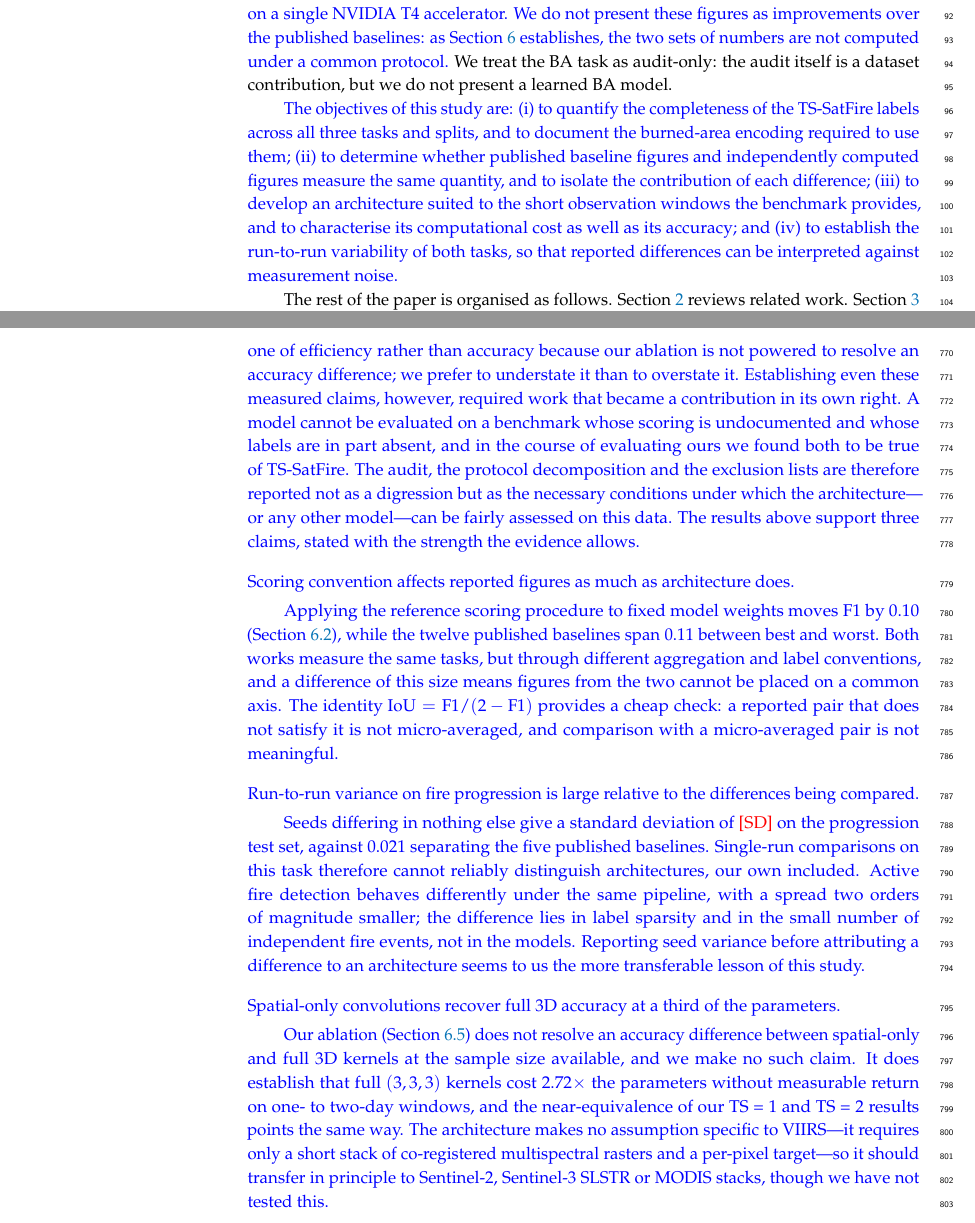
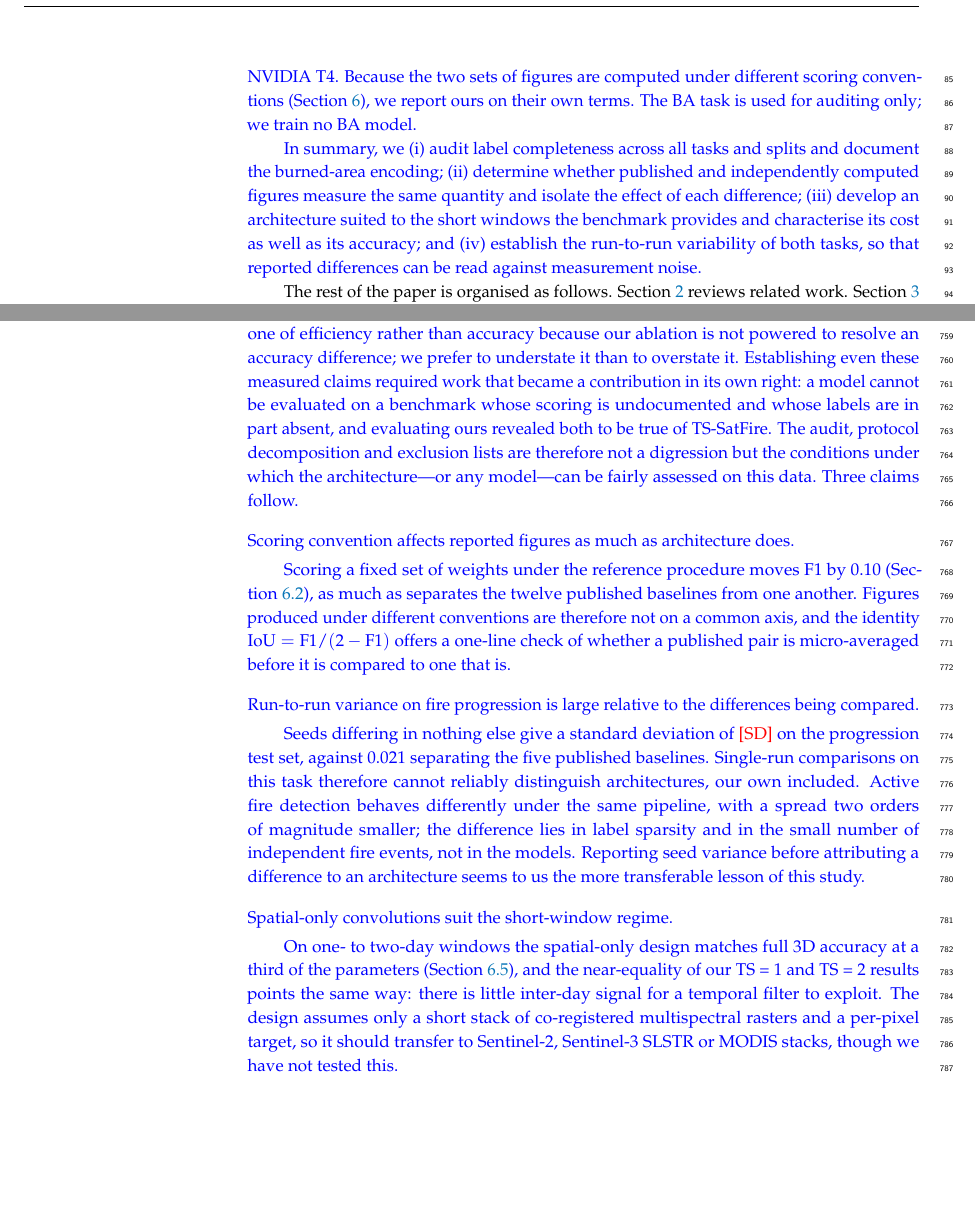
Before and after one commit to mavroul1s/DeepFire-Forecaster, a LaTeX paper (new_paper/main.tex): two parts of pages 3 and 27 of 30 before the commit and two parts of pages 3 and 26 of 29 after it, joined at a grey line, cut at the place of the change, the shorter picture padded with empty space. Compiled offline with pdfLaTeX.

Commit message:
Refactor main.tex for clarity and conciseness; update architectural description of SpaSE-UNet3D and its evaluation results. Adjust figure placement for better formatting. Update refs.bib to ensure proper citation formatting. Add new synctex file for improved synchronization between source and output. Include main.pdf as a new file for the latest paper version.

```diff
--- a/new_paper/main.tex
+++ b/new_paper/main.tex
@@ -211,25 +201,19 @@ fire progression.
 
-\rev{We evaluate SpaSE-UNet3D on both the AF and FP tasks under the
-evaluation protocol defined in Section~\ref{sec:experiments}. On AF it reaches
-F1\,=\,\afTStwo{} at TS\,=\,2 on the 15 annotated test fires, and
-on FP F1\,=\,\fpAll{} at TS\,=\,2 over the full 24-fire test set,
-in both cases using two-day observation windows where the published baselines
-use six, and training in under 12 hours on a single NVIDIA~T4 accelerator. We
-do not present these figures as improvements over the published baselines:
-as Section~\ref{sec:experiments} establishes, the two sets of numbers are not
-computed under a common protocol.} We treat the BA task as audit-only: the
-audit itself is a dataset contribution, but we do not present a learned BA
-model.
+\rev{Under the protocol of Section~\ref{sec:experiments}, SpaSE-UNet3D reaches
+F1\,=\,\afTStwo{} on the 15 annotated AF test fires and \fpAll{} on all 24 FP
+test fires, both at TS\,=\,2, using two-day windows where the published
+baselines use six and training in under 15 hours on a single NVIDIA~T4. Because
+the two sets of figures are computed under different scoring conventions
+(Section~\ref{sec:experiments}), we report ours on their own terms. The BA task
+is used for auditing only; we train no BA model.}
 
-\rev{The objectives of this study are: (i)~to quantify the completeness of
-the TS-SatFire labels across all three tasks and splits, and to document the
-burned-area encoding required to use them; (ii)~to determine whether published
-baseline figures and independently computed figures measure the same quantity,
-and to isolate the contribution of each difference; (iii)~to develop an
-architecture suited to the short observation windows the benchmark provides,
-and to characterise its computational cost as well as its accuracy; and
-(iv)~to establish the run-to-run variability of both tasks, so that reported
-differences can be interpreted against measurement noise.}
+\rev{In summary, we (i)~audit label completeness across all tasks and splits and
+document the burned-area encoding; (ii)~determine whether published and
+independently computed figures measure the same quantity and isolate the effect
+of each difference; (iii)~develop an architecture suited to the short windows the
+benchmark provides and characterise its cost as well as its accuracy; and
+(iv)~establish the run-to-run variability of both tasks, so that reported
+differences can be read against measurement noise.}
 
 The rest of the paper is organised as follows.
 Section~\ref{sec:related} reviews related work.
@@ -1306,8 +1289,7 @@ future work.}
 \label{sec:discussion}
 %%=============================================================
 
-\rev{We state our contribution plainly before discussing the results, since the
-withdrawal of the state-of-the-art claim changes what this paper is offering.
+\rev{We state our contribution plainly before discussing the results.
 SpaSE-UNet3D is, to our knowledge, the first fully spatial-only 3D
 architecture proposed for wildfire segmentation, and its behaviour on this
 benchmark is favourable in the respects our experiments can measure: it attains
@@ -1317,24 +1299,20 @@ acquisition as from two (Section~\ref{sec:afresults}), and trains both tasks in
 under 15 hours on one GPU. We frame the parameter result as one of efficiency
 rather than accuracy because our ablation is not powered to resolve an accuracy
 difference; we prefer to understate it than to overstate it. Establishing even
-these measured claims, however, required work that became a contribution in its
-own right. A model cannot be evaluated on a benchmark whose scoring is
-undocumented and whose labels are in part absent, and in the course of
-evaluating ours we found both to be true of TS-SatFire. The audit, the protocol
-decomposition and the exclusion lists are therefore reported not as a digression
-but as the necessary conditions under which the architecture---or any other
-model---can be fairly assessed on this data. The results above support three claims, stated with the
-strength the evidence allows.}
+these measured claims required work that became a contribution in its own right:
+a model cannot be evaluated on a benchmark whose scoring is undocumented and
+whose labels are in part absent, and evaluating ours revealed both to be true of
+TS-SatFire. The audit, protocol decomposition and exclusion lists are therefore
+not a digression but the conditions under which the architecture---or any
+model---can be fairly assessed on this data. Three claims follow.}
 
 \paragraph*{\rev{Scoring convention affects reported figures as much as
-architecture does.}} \rev{Applying the reference scoring procedure to fixed model
-weights moves F1 by 0.10 (Section~\ref{sec:protocol}), while the twelve published
-baselines span 0.11 between best and worst. Both works measure the same tasks,
-but through different aggregation and label conventions, and a difference of this
-size means figures from the two cannot be placed on a common axis. The identity
-$\mathrm{IoU} = \mathrm{F1}/(2-\mathrm{F1})$ provides a cheap check: a reported
-pair that does not satisfy it is not micro-averaged, and comparison with a
-micro-averaged pair is not meaningful.}
+architecture does.}} \rev{Scoring a fixed set of weights under the reference
+procedure moves F1 by 0.10 (Section~\ref{sec:protocol}), as much as separates
+the twelve published baselines from one another. Figures produced under
+different conventions are therefore not on a common axis, and the identity
+$\mathrm{IoU}=\mathrm{F1}/(2-\mathrm{F1})$ offers a one-line check of whether a
+published pair is micro-averaged before it is compared to one that is.}
 
 \paragraph*{\rev{Run-to-run variance on fire progression is large relative to the
 differences being compared.}} \rev{Seeds differing in nothing else give a
@@ -1347,14 +1325,11 @@ small number of independent fire events, not in the models. Reporting seed
 variance before attributing a difference to an architecture seems to us the more
 transferable lesson of this study.}
 
-\paragraph*{\rev{Spatial-only convolutions recover full 3D accuracy at a
-third of the parameters.}} \rev{Our ablation (Section~\ref{sec:ablation}) does not
-resolve an accuracy difference between spatial-only and full 3D kernels at the
-sample size available, and we make no such claim. It does establish that full
-$(3,3,3)$ kernels cost $2.72\times$ the parameters without measurable return on
-one- to two-day windows, and the near-equivalence of our TS = 1 and TS = 2
-results points the same way. The architecture makes no assumption specific to
-VIIRS---it requires only a short stack of co-registered multispectral rasters and
-a per-pixel target---so it should transfer in principle to Sentinel-2, Sentinel-3
-SLSTR or MODIS stacks, though we have not tested this.}
+\paragraph*{\rev{Spatial-only convolutions suit the short-window regime.}}
+\rev{On one- to two-day windows the spatial-only design matches full 3D accuracy
+at a third of the parameters (Section~\ref{sec:ablation}), and the near-equality
+of our TS = 1 and TS = 2 results points the same way: there is little inter-day
+signal for a temporal filter to exploit. The design assumes only a short stack of
+co-registered multispectral rasters and a per-pixel target, so it should transfer
+to Sentinel-2, Sentinel-3 SLSTR or MODIS stacks, though we have not tested this.}
 
@@ -1387,5 +1359,3 @@ implemented one, and that two of the seventeen active-fire test fires carry no
 annotation and cannot be scored at all. This audit and protocol analysis is a
 contribution in its own right: we release the exclusion lists, the protocol
 specification and the per-seed outputs so that future comparisons on this
-benchmark can be made on a stated and common basis. We do not claim our figures
-exceed the published baselines, since the two are not computed under a common
@@ -1394,3 +1364,5 @@ this benchmark meaningful.}
+on their own terms; establishing that the two are not interchangeable is what
+makes any comparison on this benchmark meaningful in the first place.}
 
 \rev{Four directions follow directly from the limitations of this study. First, a properly powered ablation of the fire-progression variant, which the measured run-to-run standard deviation of \fpSD{} places beyond the reach of single-run experiments. Second, retraining the baseline architectures under a single stated protocol, which would isolate architectural differences from measurement conventions. Third, full-scene rather than centre-cropped evaluation, since a mean of 56.3\% of progression-labelled pixels fall outside the $256 \times 256$ crop and crop truncation predicts per-fire accuracy. Fourth, independent validation on other sensors and wildfire datasets, since all conclusions reported here rest on a single benchmark.}
 
```
Also changed, not shown: new_paper/refs.bib (line endings or trailing spaces), new_paper/main.tex (86 more changed lines), 2 other files.
